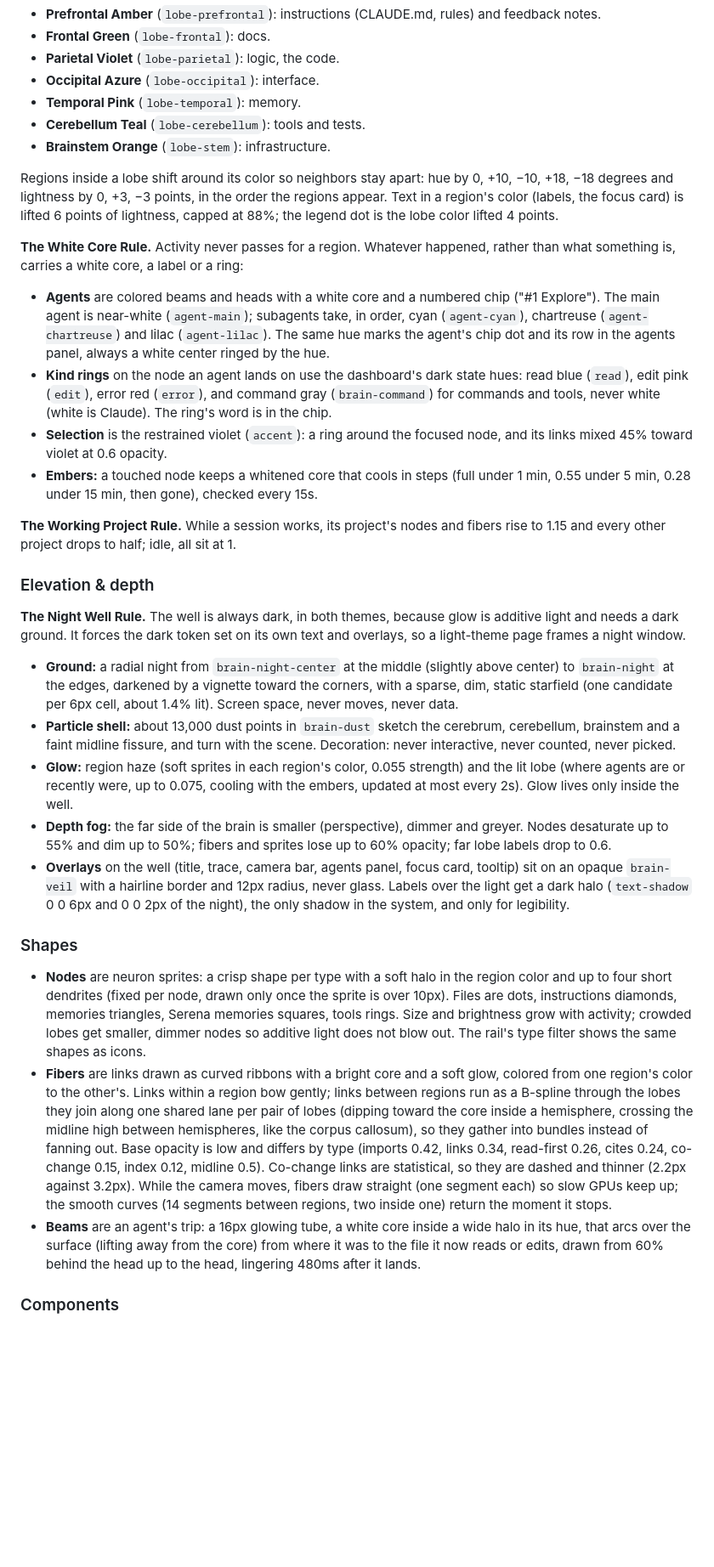
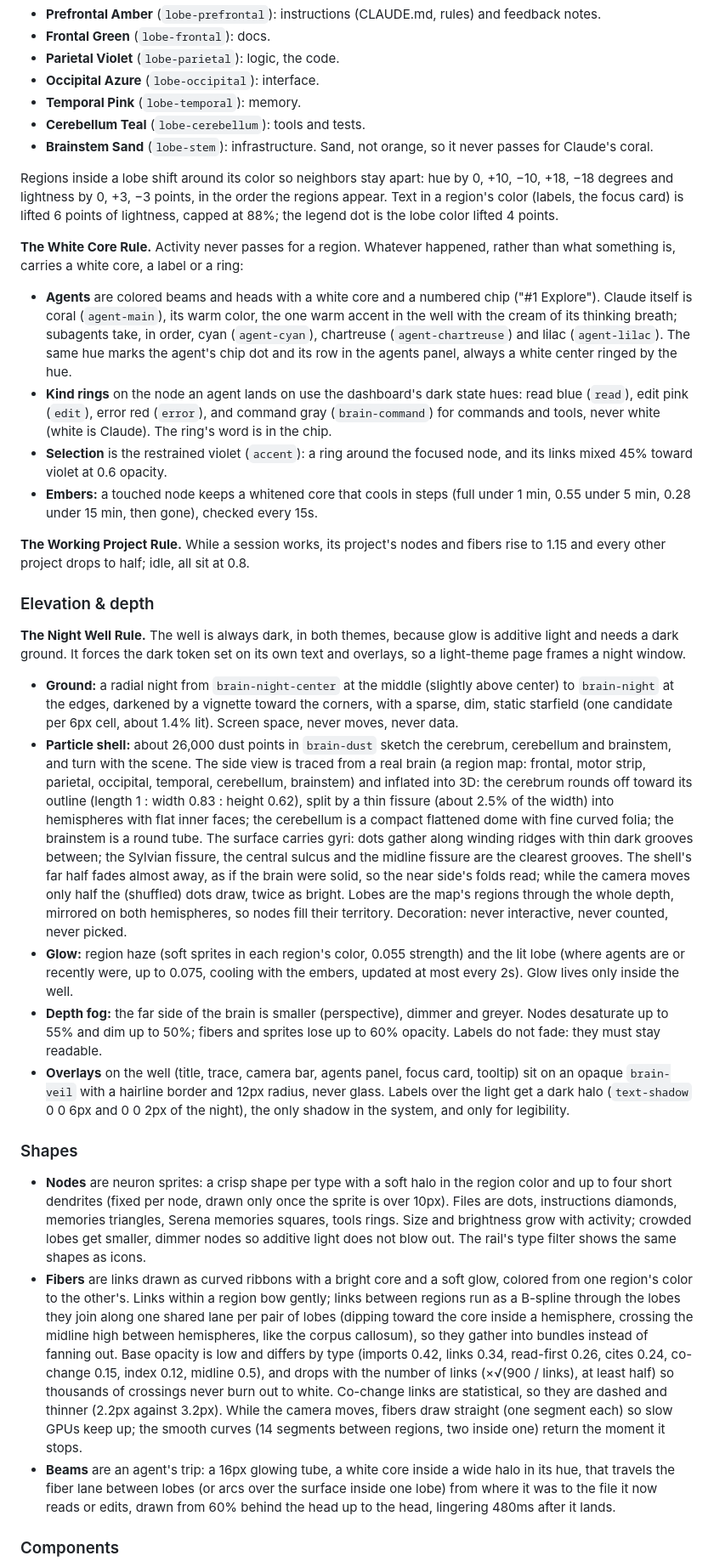
Before and after one commit to kevdev-code/kevmind, a Markdown page: DESIGN.md, the part around one of its changes. Shown at 85% size. GitHub-like rendering; blank space fills up the shorter version.

Commit message:
DESIGN.md: traced brain shape, Claude's coral, live effects, label rules
Co-Authored-By: Claude Opus 5.5 <noreply@anthropic.com>

```diff
--- a/DESIGN.md
+++ b/DESIGN.md
@@ -315,33 +316,33 @@ The Brain tab (Phase 4, prototyped standalone in `prototype/brain/`) is a second
 - **Occipital Azure** (`lobe-occipital`): interface.
 - **Temporal Pink** (`lobe-temporal`): memory.
 - **Cerebellum Teal** (`lobe-cerebellum`): tools and tests.
-- **Brainstem Orange** (`lobe-stem`): infrastructure.
+- **Brainstem Sand** (`lobe-stem`): infrastructure. Sand, not orange, so it never passes for Claude's coral.
 
 Regions inside a lobe shift around its color so neighbors stay apart: hue by 0, +10, −10, +18, −18 degrees and lightness by 0, +3, −3 points, in the order the regions appear. Text in a region's color (labels, the focus card) is lifted 6 points of lightness, capped at 88%; the legend dot is the lobe color lifted 4 points.
 
 **The White Core Rule.** Activity never passes for a region. Whatever happened, rather than what something is, carries a white core, a label or a ring:
-- **Agents** are colored beams and heads with a white core and a numbered chip ("#1 Explore"). The main agent is near-white (`agent-main`); subagents take, in order, cyan (`agent-cyan`), chartreuse (`agent-chartreuse`) and lilac (`agent-lilac`). The same hue marks the agent's chip dot and its row in the agents panel, always a white center ringed by the hue.
+- **Agents** are colored beams and heads with a white core and a numbered chip ("#1 Explore"). Claude itself is coral (`agent-main`), its warm color, the one warm accent in the well with the cream of its thinking breath; subagents take, in order, cyan (`agent-cyan`), chartreuse (`agent-chartreuse`) and lilac (`agent-lilac`). The same hue marks the agent's chip dot and its row in the agents panel, always a white center ringed by the hue.
 - **Kind rings** on the node an agent lands on use the dashboard's dark state hues: read blue (`read`), edit pink (`edit`), error red (`error`), and command gray (`brain-command`) for commands and tools, never white (white is Claude). The ring's word is in the chip.
 - **Selection** is the restrained violet (`accent`): a ring around the focused node, and its links mixed 45% toward violet at 0.6 opacity.
 - **Embers:** a touched node keeps a whitened core that cools in steps (full under 1 min, 0.55 under 5 min, 0.28 under 15 min, then gone), checked every 15s.
 
-**The Working Project Rule.** While a session works, its project's nodes and fibers rise to 1.15 and every other project drops to half; idle, all sit at 1.
+**The Working Project Rule.** While a session works, its project's nodes and fibers rise to 1.15 and every other project drops to half; idle, all sit at 0.8.
 
 ### Elevation & depth
 
 **The Night Well Rule.** The well is always dark, in both themes, because glow is additive light and needs a dark ground. It forces the dark token set on its own text and overlays, so a light-theme page frames a night window.
 
 - **Ground:** a radial night from `brain-night-center` at the middle (slightly above center) to `brain-night` at the edges, darkened by a vignette toward the corners, with a sparse, dim, static starfield (one candidate per 6px cell, about 1.4% lit). Screen space, never moves, never data.
-- **Particle shell:** about 13,000 dust points in `brain-dust` sketch the cerebrum, cerebellum, brainstem and a faint midline fissure, and turn with the scene. Decoration: never interactive, never counted, never picked.
+- **Particle shell:** about 26,000 dust points in `brain-dust` sketch the cerebrum, cerebellum and brainstem, and turn with the scene. The side view is traced from a real brain (a region map: frontal, motor strip, parietal, occipital, temporal, cerebellum, brainstem) and inflated into 3D: the cerebrum rounds off toward its outline (length 1 : width 0.83 : height 0.62), split by a thin fissure (about 2.5% of the width) into hemispheres with flat inner faces; the cerebellum is a compact flattened dome with fine curved folia; the brainstem is a round tube. The surface carries gyri: dots gather along winding ridges with thin dark grooves between; the Sylvian fissure, the central sulcus and the midline fissure are the clearest grooves. The shell's far half fades almost away, as if the brain were solid, so the near side's folds read; while the camera moves only half the (shuffled) dots draw, twice as bright. Lobes are the map's regions through the whole depth, mirrored on both hemispheres, so nodes fill their territory. Decoration: never interactive, never counted, never picked.
 - **Glow:** region haze (soft sprites in each region's color, 0.055 strength) and the lit lobe (where agents are or recently were, up to 0.075, cooling with the embers, updated at most every 2s). Glow lives only inside the well.
-- **Depth fog:** the far side of the brain is smaller (perspective), dimmer and greyer. Nodes desaturate up to 55% and dim up to 50%; fibers and sprites lose up to 60% opacity; far lobe labels drop to 0.6.
+- **Depth fog:** the far side of the brain is smaller (perspective), dimmer and greyer. Nodes desaturate up to 55% and dim up to 50%; fibers and sprites lose up to 60% opacity. Labels do not fade: they must stay readable.
 - **Overlays** on the well (title, trace, camera bar, agents panel, focus card, tooltip) sit on an opaque `brain-veil` with a hairline border and 12px radius, never glass. Labels over the light get a dark halo (`text-shadow` 0 0 6px and 0 0 2px of the night), the only shadow in the system, and only for legibility.
 
 ### Shapes
 
 - **Nodes** are neuron sprites: a crisp shape per type with a soft halo in the region color and up to four short dendrites (fixed per node, drawn only once the sprite is over 10px). Files are dots, instructions diamonds, memories triangles, Serena memories squares, tools rings. Size and brightness grow with activity; crowded lobes get smaller, dimmer nodes so additive light does not blow out. The rail's type filter shows the same shapes as icons.
-- **Fibers** are links drawn as curved ribbons with a bright core and a soft glow, colored from one region's color to the other's. Links within a region bow gently; links between regions run as a B-spline through the lobes they join along one shared lane per pair of lobes (dipping toward the core inside a hemisphere, crossing the midline high between hemispheres, like the corpus callosum), so they gather into bundles instead of fanning out. Base opacity is low and differs by type (imports 0.42, links 0.34, read-first 0.26, cites 0.24, co-change 0.15, index 0.12, midline 0.5). Co-change links are statistical, so they are dashed and thinner (2.2px against 3.2px). While the camera moves, fibers draw straight (one segment each) so slow GPUs keep up; the smooth curves (14 segments between regions, two inside one) return the moment it stops.
-- **Beams** are an agent's trip: a 16px glowing tube, a white core inside a wide halo in its hue, that arcs over the surface (lifting away from the core) from where it was to the file it now reads or edits, drawn from 60% behind the head up to the head, lingering 480ms after it lands.
+- **Fibers** are links drawn as curved ribbons with a bright core and a soft glow, colored from one region's color to the other's. Links within a region bow gently; links between regions run as a B-spline through the lobes they join along one shared lane per pair of lobes (dipping toward the core inside a hemisphere, crossing the midline high between hemispheres, like the corpus callosum), so they gather into bundles instead of fanning out. Base opacity is low and differs by type (imports 0.42, links 0.34, read-first 0.26, cites 0.24, co-change 0.15, index 0.12, midline 0.5), and drops with the number of links (×√(900 / links), at least half) so thousands of crossings never burn out to white. Co-change links are statistical, so they are dashed and thinner (2.2px against 3.2px). While the camera moves, fibers draw straight (one segment each) so slow GPUs keep up; the smooth curves (14 segments between regions, two inside one) return the moment it stops.
+- **Beams** are an agent's trip: a 16px glowing tube, a white core inside a wide halo in its hue, that travels the fiber lane between lobes (or arcs over the surface inside one lobe) from where it was to the file it now reads or edits, drawn from 60% behind the head up to the head, lingering 480ms after it lands.
 
 ### Components
 
```
Also changed, not shown: other parts of DESIGN.md (+6 -5 lines).
